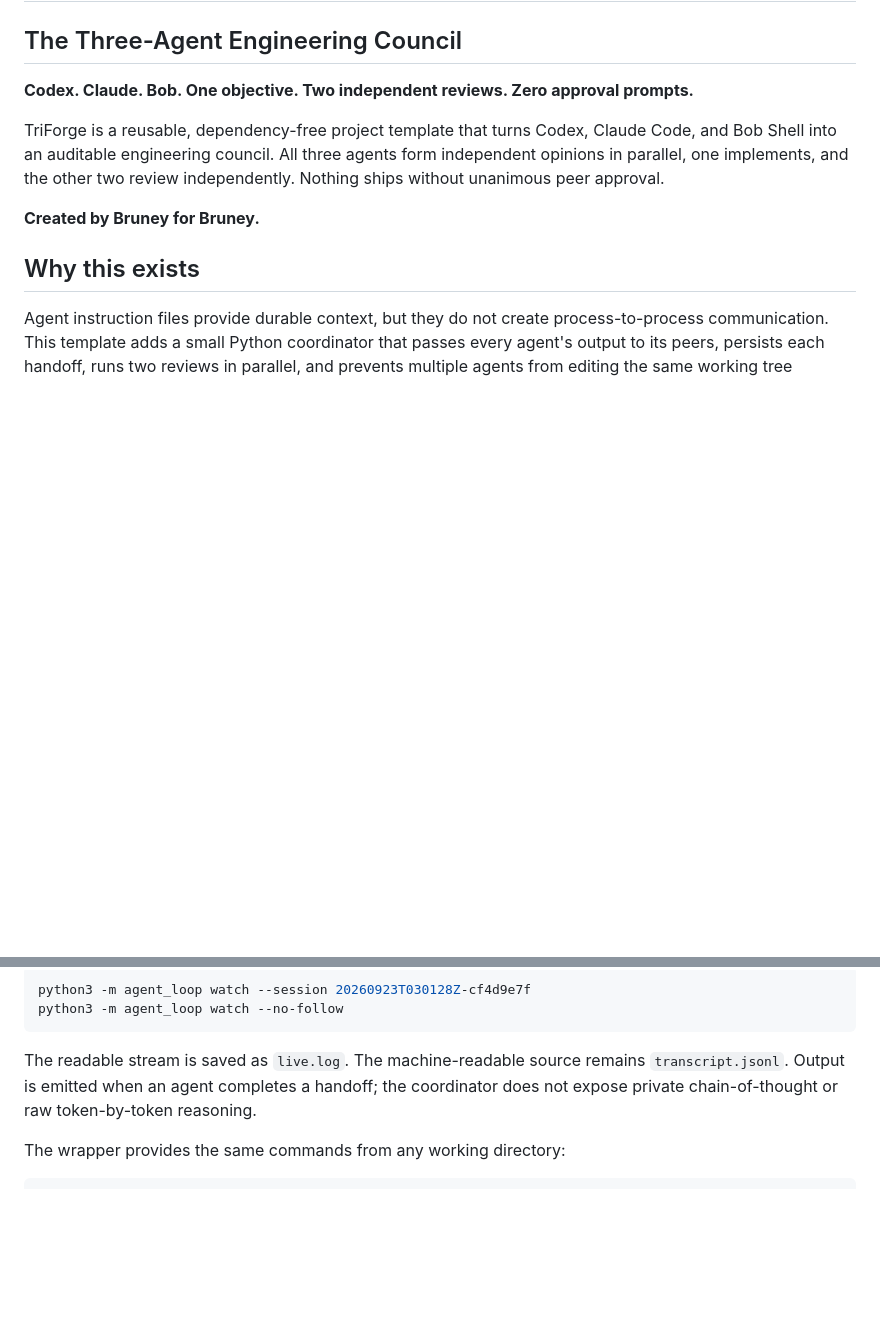
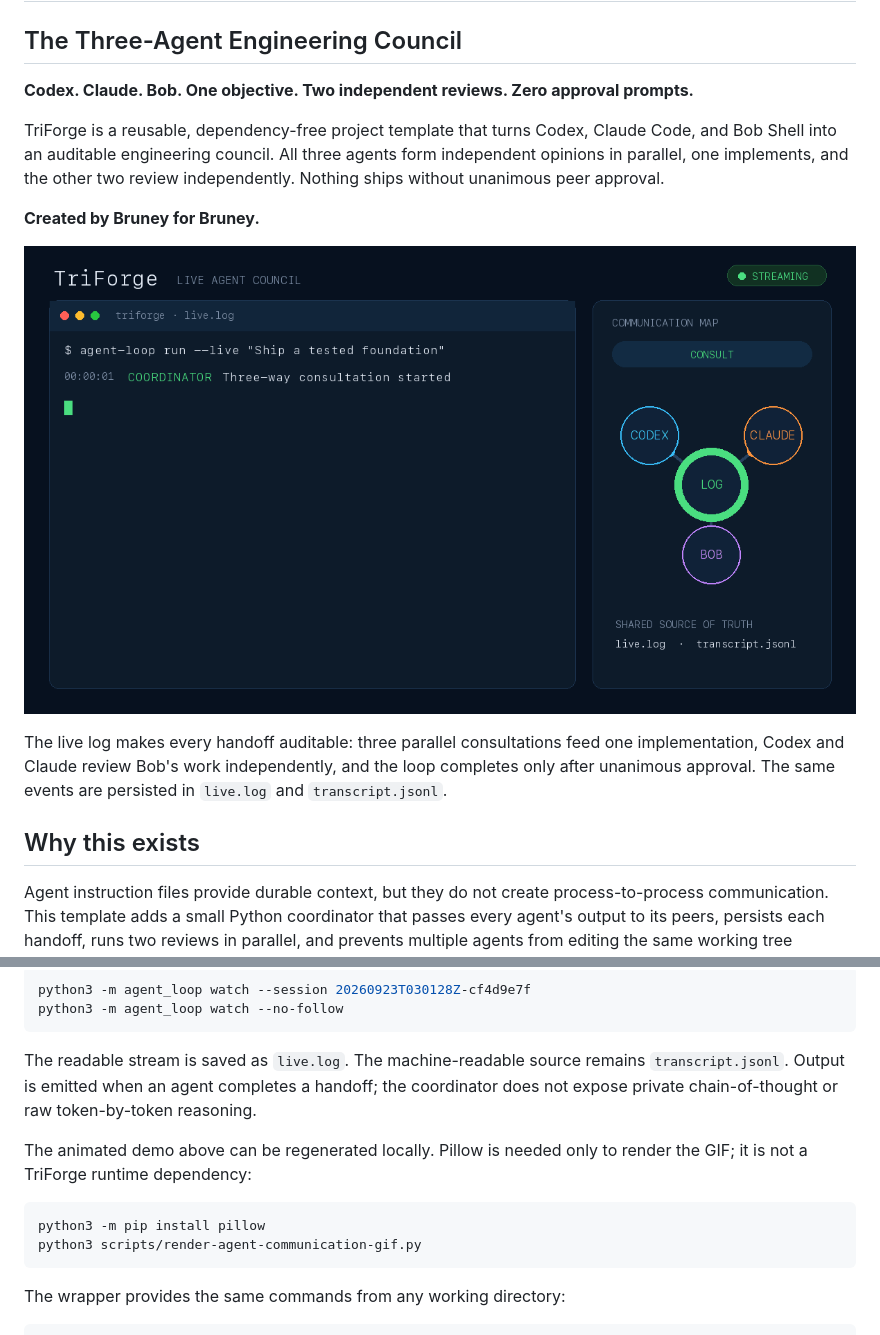
Before and after one commit to BrUn3y/codex-claude-bob-agent-loop, a Markdown page: README.md, 2 parts joined by grey strips. Drawn GitHub-style; pictures changed too: assets/triforge-agent-communication.gif (added); blank space fills up the shorter version.

Commit message:
Add animated agent communication demo

````diff
--- a/README.md
+++ b/README.md
@@ -7,6 +7,10 @@
 TriForge is a reusable, dependency-free project template that turns Codex, Claude Code, and Bob Shell into an auditable engineering council. All three agents form independent opinions in parallel, one implements, and the other two review independently. Nothing ships without unanimous peer approval.
 
 **Created by Bruney for Bruney.**
+
+![TriForge agent communication live log](assets/triforge-agent-communication.gif)
+
+The live log makes every handoff auditable: three parallel consultations feed one implementation, Codex and Claude review Bob's work independently, and the loop completes only after unanimous approval. The same events are persisted in `live.log` and `transcript.jsonl`.
 
 ## Why this exists
 
@@ -194,6 +198,13 @@ python3 -m agent_loop watch --no-follow
 
 The readable stream is saved as `live.log`. The machine-readable source remains `transcript.jsonl`. Output is emitted when an agent completes a handoff; the coordinator does not expose private chain-of-thought or raw token-by-token reasoning.
 
+The animated demo above can be regenerated locally. Pillow is needed only to render the GIF; it is not a TriForge runtime dependency:
+
+```bash
+python3 -m pip install pillow
+python3 scripts/render-agent-communication-gif.py
+```
+
 The wrapper provides the same commands from any working directory:
 
 ```bash
````
Also changed, not shown: 1 other file.
